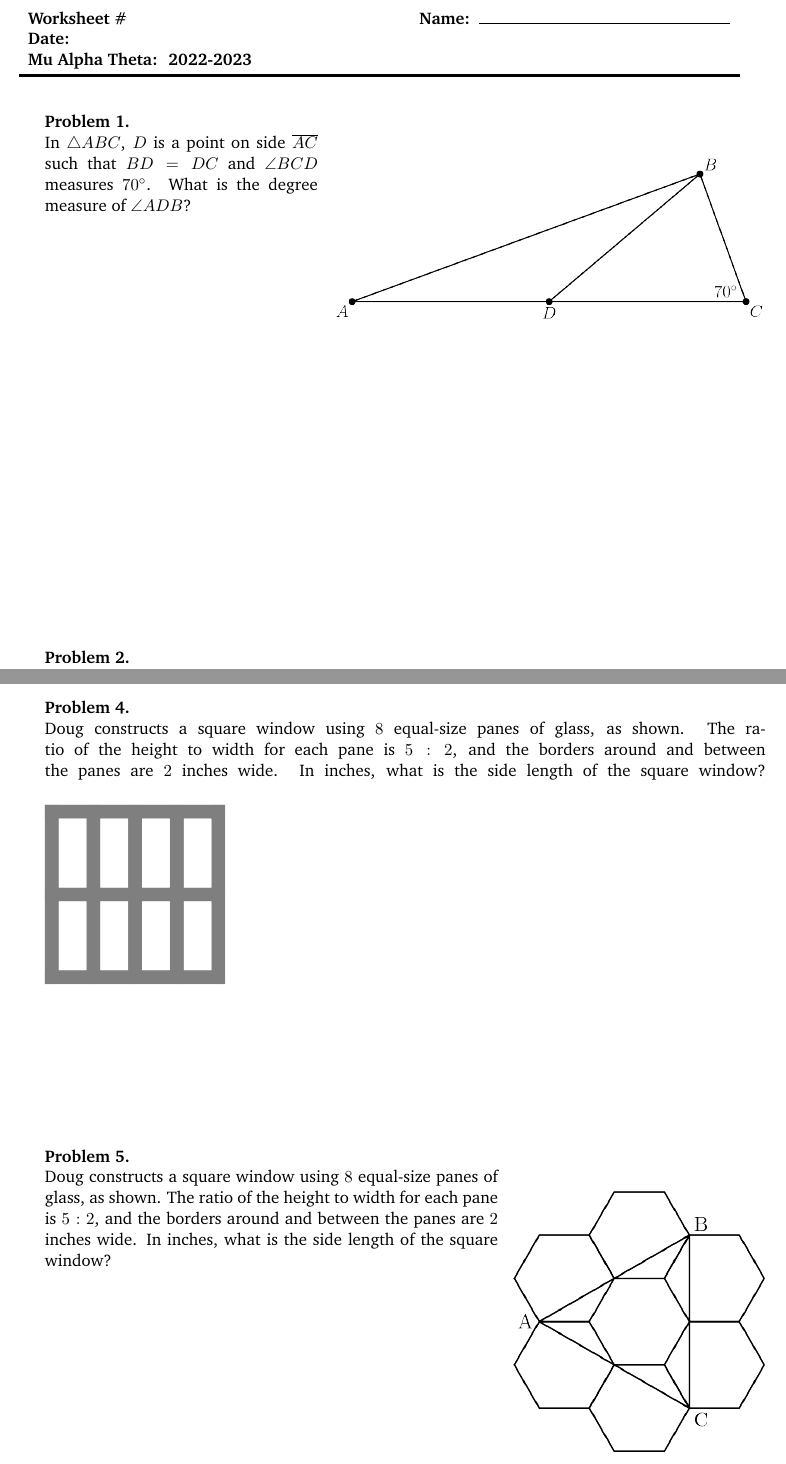
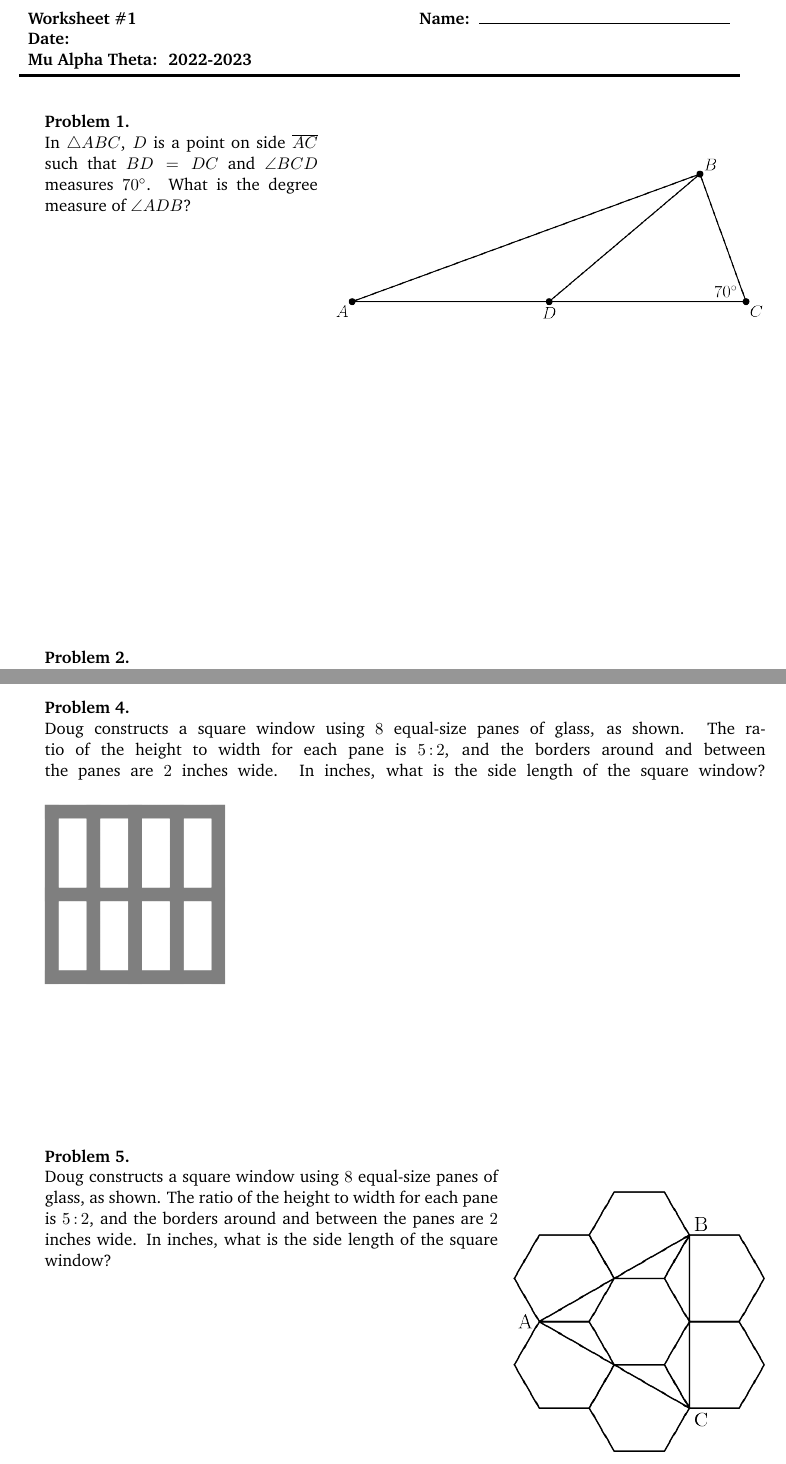
Before and after one commit to cvhsmath/meeting-materials-2022-2023, a LaTeX document (Introduction Practice/introduction.tex): two parts of pages 1 and 2 of 2, joined at a grey line, cut so that both start at the same text. Compiled offline with pdfLaTeX.

Commit message:
Minor edits

```diff
--- a/Introduction Practice/introduction.tex
+++ b/Introduction Practice/introduction.tex
@@ -11,7 +11,8 @@
 	graphicx,			% Include Images
 	lastpage,			% Reference Lastpage
 	multicol,			% Use Multi-columns
-	multirow			% Use Multi-rows
+	multirow,			% Use Multi-rows
+	siunitx
 }
 
 \graphicspath{{./images/}}
@@ -87,7 +88,7 @@
 % -------------------
 
 \begin{document}
-\head{Worksheet \#}{Date:}
+\head{Worksheet \#1}{Date:}
 
 % Question 1: https://artofproblemsolving.com/wiki/index.php/2014_AMC_8_Problems/Problem_9
 \begin{minipage}{\textwidth}
@@ -96,7 +97,7 @@
 	\begin{wrapfigure}[11]{r}{0.6\textwidth}
 		\includegraphics[width=\linewidth]{images/AMC-8-2014-P9.png}
 	\end{wrapfigure}
-	\noindent In $\bigtriangleup ABC$, $D$ is a point on side $\overline{AC}$ such that $BD=DC$ and $\angle BCD$ measures $70^\circ$. What is the degree measure of $\angle ADB$? \vspace{2cm}
+	\noindent In $\triangle ABC$, $D$ is a point on side $\overline{AC}$ such that $BD = DC$ and $\angle BCD$ measures $\ang{70}$. What is the degree measure of $\angle ADB$? \vspace{2cm}
 \end{minipage}
 \vspace{8cm}
 
@@ -122,7 +123,7 @@
 \begin{minipage}{\textwidth}
 	\problem
 
-	\noindent Doug constructs a square window using $8$ equal-size panes of glass, as shown. The ratio of the height to width for each pane is $5 : 2$, and the borders around and between the panes are $2$ inches wide. In inches, what is the side length of the square window?
+	\noindent Doug constructs a square window using $8$ equal-size panes of glass, as shown. The ratio of the height to width for each pane is $5{\,:\,}2$, and the borders around and between the panes are $2$ inches wide. In inches, what is the side length of the square window?
 	\begin{wrapfigure}[11]{l}{0.25\textwidth}
 		\includegraphics[width=\linewidth]{images/AMC-10-2014B-P4.png}
 	\end{wrapfigure}
@@ -136,7 +137,7 @@
 	\begin{wrapfigure}[11]{r}{0.35\textwidth}
 		\includegraphics[width=\linewidth]{images/AMC-10-2014B-P13.png}
 	\end{wrapfigure}
-	\noindent Doug constructs a square window using $8$ equal-size panes of glass, as shown. The ratio of the height to width for each pane is $5 : 2$, and the borders around and between the panes are $2$ inches wide. In inches, what is the side length of the square window?
+	\noindent Doug constructs a square window using $8$ equal-size panes of glass, as shown. The ratio of the height to width for each pane is $5{\,:\,}2$, and the borders around and between the panes are $2$ inches wide. In inches, what is the side length of the square window?
 \end{minipage}
 \vspace{4cm}
 
```
